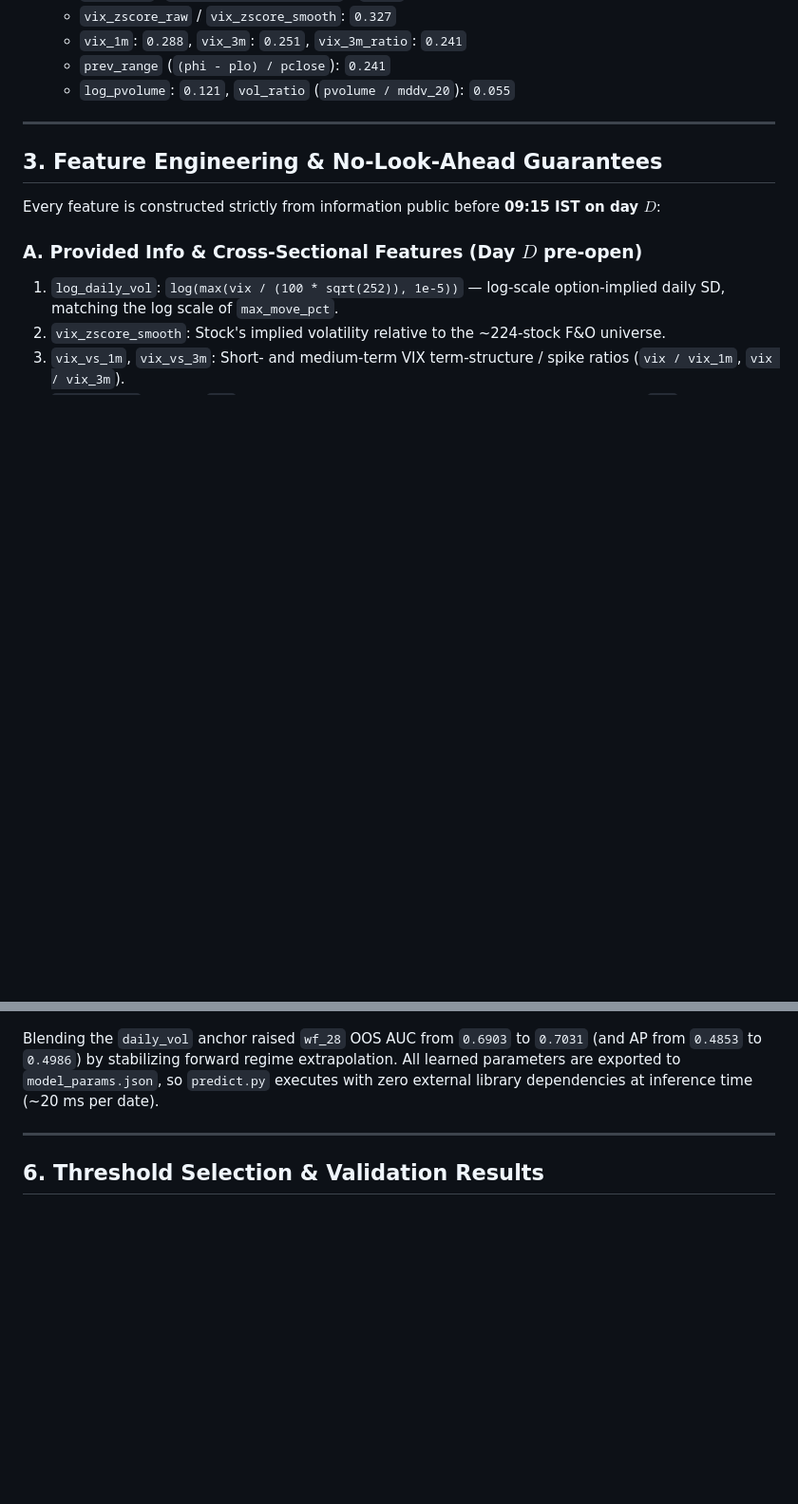
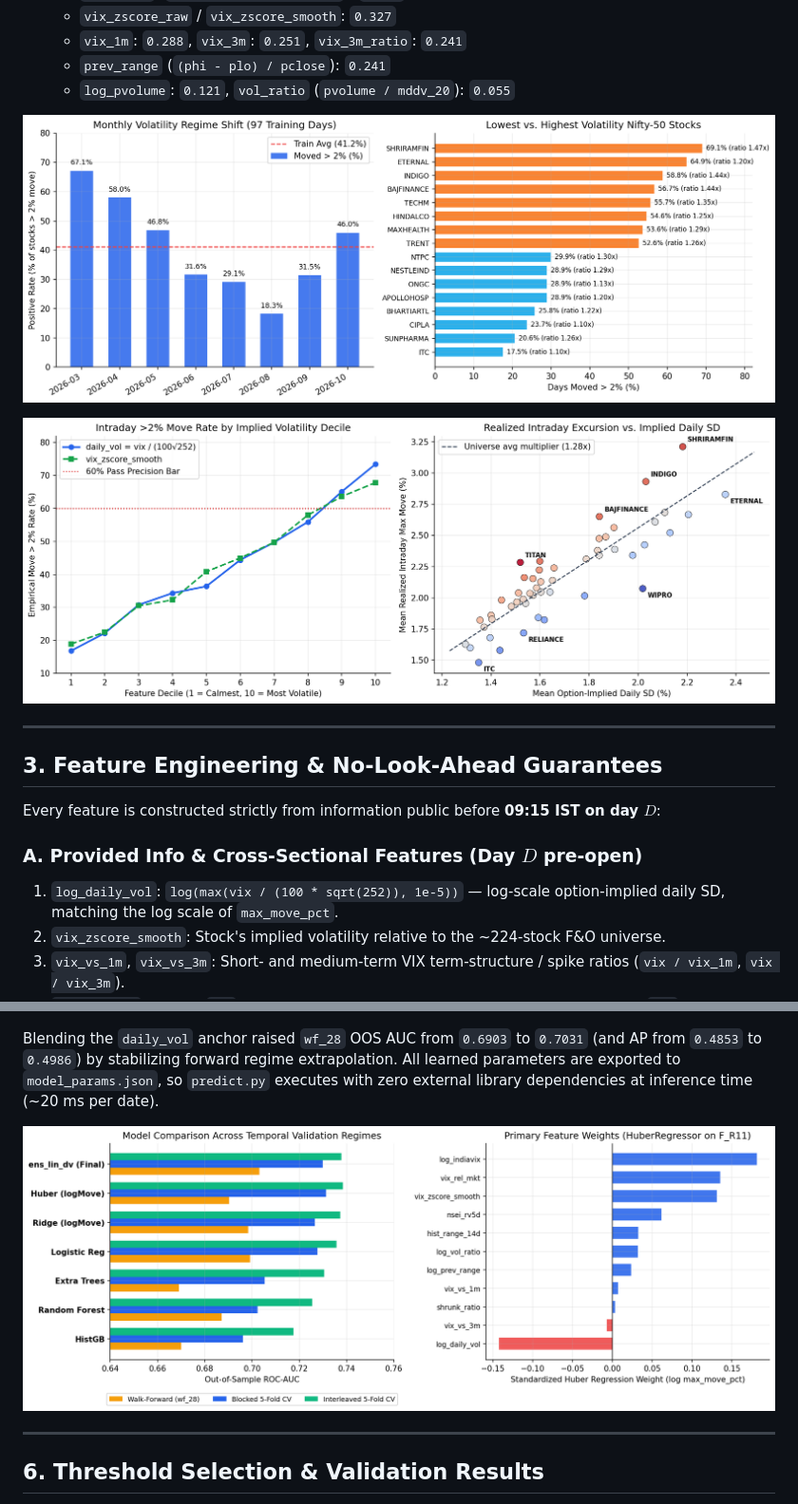
Before and after one commit to anuj-iitkgp/yms-assignment-anujkumar, a Markdown page: NOTES.md, 2 parts joined by grey strips. Shown at 95% size. Rendered like a GitHub page; pictures changed too: assets/eda_iv_and_deciles.png (added), assets/eda_regimes_and_stocks.png (added), assets/model_comparison_and_weights.png (added); blank space fills up the shorter version.

Commit message:
Add EDA, model comparison, and threshold charts to NOTES.md

```diff
--- a/NOTES.md
+++ b/NOTES.md
@@ -33,6 +33,10 @@ Because the test period is substantially calmer than the training set (34.4% pos
   - `vix_1m`: `0.288`, `vix_3m`: `0.251`, `vix_3m_ratio`: `0.241`
   - `prev_range` (`(phi - plo) / pclose`): `0.241`
   - `log_pvolume`: `0.121`, `vol_ratio` (`pvolume / mddv_20`): `0.055`
+
+![Monthly Volatility Regimes and Stock Heterogeneity](assets/eda_regimes_and_stocks.png)
+
+![Implied Volatility Deciles and Stock Multiplier](assets/eda_iv_and_deciles.png)
 
 ---
 
@@ -94,6 +98,8 @@ $$p = 0.45\,p_{\text{Huber}} + 0.20\,p_{\text{Ridge}} + 0.20\,p_{\text{LogReg}}
 
 Blending the `daily_vol` anchor raised `wf_28` OOS AUC from `0.6903` to `0.7031` (and AP from `0.4853` to `0.4986`) by stabilizing forward regime extrapolation. All learned parameters are exported to `model_params.json`, so `predict.py` executes with zero external library dependencies at inference time (~20 ms per date).
 
+![Model Comparison and Feature Weights](assets/model_comparison_and_weights.png)
+
 ---
 
 ## 6. Threshold Selection & Validation Results
```
Also changed, not shown: other parts of NOTES.md (+2 -0 lines), assets/threshold_and_calm_bootstrap.png (added).
